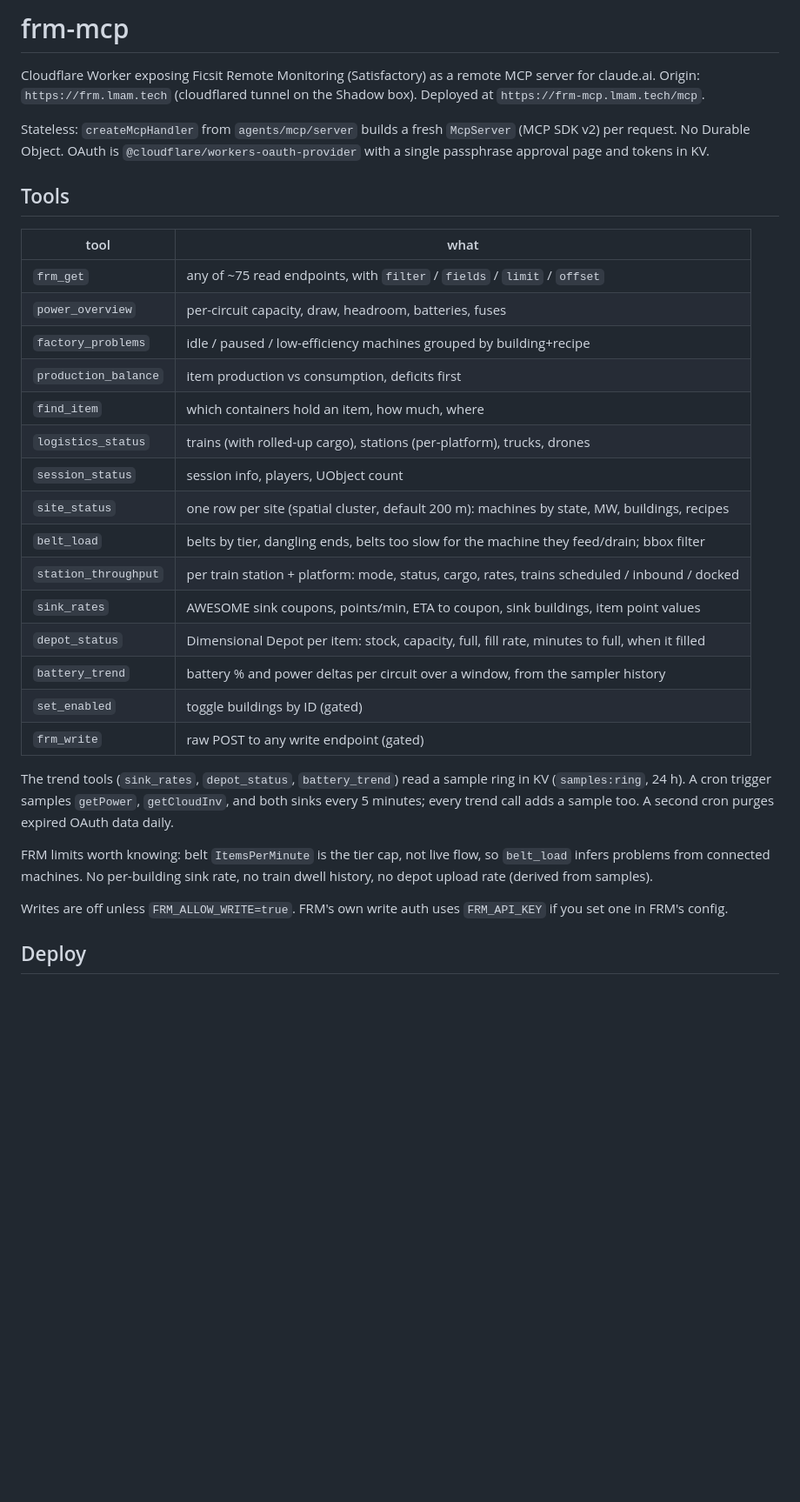
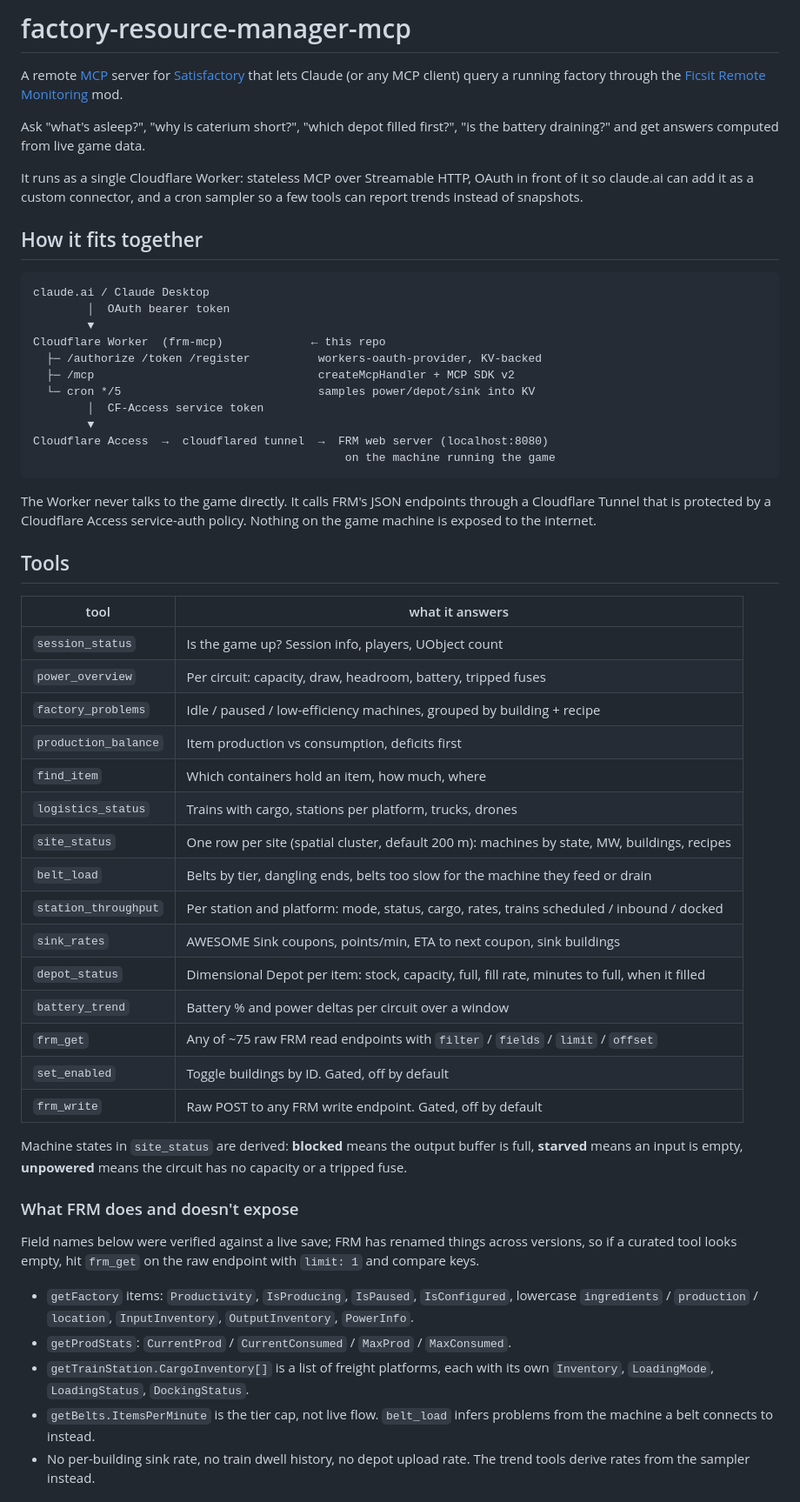
Before and after one commit to MaddisonM79/factory-resource-manager-mcp, a Markdown page: README.md, the part around one of its changes. Shown at 87% size. GitHub-like rendering; blank space fills up the shorter version.

Commit message:
Public README: architecture, tools, deploy guide, security model
Co-Authored-By: Claude Fable 5.1 <noreply@anthropic.com>

````diff
--- a/README.md
+++ b/README.md
@@ -1,45 +1,75 @@
-# frm-mcp
+# factory-resource-manager-mcp
 
-Cloudflare Worker exposing Ficsit Remote Monitoring (Satisfactory) as a remote
-MCP server for claude.ai. Origin: `https://frm.lmam.tech` (cloudflared tunnel
-on the Shadow box). Deployed at `https://frm-mcp.lmam.tech/mcp`.
+A remote [MCP](https://modelcontextprotocol.io) server for
+[Satisfactory](https://www.satisfactorygame.com/) that lets Claude (or any MCP
+client) query a running factory through the
+[Ficsit Remote Monitoring](https://ficsit.app/mod/FicsitRemoteMonitoring) mod.
 
-Stateless: `createMcpHandler` from `agents/mcp/server` builds a fresh
-`McpServer` (MCP SDK v2) per request. No Durable Object. OAuth is
-`@cloudflare/workers-oauth-provider` with a single passphrase approval page and
-tokens in KV.
+Ask "what's asleep?", "why is caterium short?", "which depot filled first?",
+"is the battery draining?" and get answers computed from live game data.
+
+It runs as a single Cloudflare Worker: stateless MCP over Streamable HTTP,
+OAuth in front of it so claude.ai can add it as a custom connector, and a
+cron sampler so a few tools can report trends instead of snapshots.
+
+## How it fits together
+
+```
+claude.ai / Claude Desktop
+        │  OAuth bearer token
+        ▼
+Cloudflare Worker  (frm-mcp)             ← this repo
+  ├─ /authorize /token /register          workers-oauth-provider, KV-backed
+  ├─ /mcp                                 createMcpHandler + MCP SDK v2
+  └─ cron */5                             samples power/depot/sink into KV
+        │  CF-Access service token
+        ▼
+Cloudflare Access  →  cloudflared tunnel  →  FRM web server (localhost:8080)
+                                              on the machine running the game
+```
+
+The Worker never talks to the game directly. It calls FRM's JSON endpoints
+through a Cloudflare Tunnel that is protected by a Cloudflare Access
+service-auth policy. Nothing on the game machine is exposed to the internet.
 
 ## Tools
 
-| tool | what |
+| tool | what it answers |
 |---|---|
-| `frm_get` | any of ~75 read endpoints, with `filter` / `fields` / `limit` / `offset` |
-| `power_overview` | per-circuit capacity, draw, headroom, batteries, fuses |
-| `factory_problems` | idle / paused / low-efficiency machines grouped by building+recipe |
-| `production_balance` | item production vs consumption, deficits first |
-| `find_item` | which containers hold an item, how much, where |
-| `logistics_status` | trains (with rolled-up cargo), stations (per-platform), trucks, drones |
-| `session_status` | session info, players, UObject count |
-| `site_status` | one row per site (spatial cluster, default 200 m): machines by state, MW, buildings, recipes |
-| `belt_load` | belts by tier, dangling ends, belts too slow for the machine they feed/drain; bbox filter |
-| `station_throughput` | per train station + platform: mode, status, cargo, rates, trains scheduled / inbound / docked |
-| `sink_rates` | AWESOME sink coupons, points/min, ETA to coupon, sink buildings, item point values |
+| `session_status` | Is the game up? Session info, players, UObject count |
+| `power_overview` | Per circuit: capacity, draw, headroom, battery, tripped fuses |
+| `factory_problems` | Idle / paused / low-efficiency machines, grouped by building + recipe |
+| `production_balance` | Item production vs consumption, deficits first |
+| `find_item` | Which containers hold an item, how much, where |
+| `logistics_status` | Trains with cargo, stations per platform, trucks, drones |
+| `site_status` | One row per site (spatial cluster, default 200 m): machines by state, MW, buildings, recipes |
+| `belt_load` | Belts by tier, dangling ends, belts too slow for the machine they feed or drain |
+| `station_throughput` | Per station and platform: mode, status, cargo, rates, trains scheduled / inbound / docked |
+| `sink_rates` | AWESOME Sink coupons, points/min, ETA to next coupon, sink buildings |
 | `depot_status` | Dimensional Depot per item: stock, capacity, full, fill rate, minutes to full, when it filled |
-| `battery_trend` | battery % and power deltas per circuit over a window, from the sampler history |
-| `set_enabled` | toggle buildings by ID (gated) |
-| `frm_write` | raw POST to any write endpoint (gated) |
+| `battery_trend` | Battery % and power deltas per circuit over a window |
+| `frm_get` | Any of ~75 raw FRM read endpoints with `filter` / `fields` / `limit` / `offset` |
+| `set_enabled` | Toggle buildings by ID. Gated, off by default |
+| `frm_write` | Raw POST to any FRM write endpoint. Gated, off by default |
 
-The trend tools (`sink_rates`, `depot_status`, `battery_trend`) read a sample
-ring in KV (`samples:ring`, 24 h). A cron trigger samples `getPower`,
-`getCloudInv`, and both sinks every 5 minutes; every trend call adds a sample
-too. A second cron purges expired OAuth data daily.
+Machine states in `site_status` are derived: **blocked** means the output
+buffer is full, **starved** means an input is empty, **unpowered** means the
+circuit has no capacity or a tripped fuse.
 
-FRM limits worth knowing: belt `ItemsPerMinute` is the tier cap, not live
-flow, so `belt_load` infers problems from connected machines. No per-building
-sink rate, no train dwell history, no depot upload rate (derived from samples).
+### What FRM does and doesn't expose
 
-Writes are off unless `FRM_ALLOW_WRITE=true`. FRM's own write auth uses
-`FRM_API_KEY` if you set one in FRM's config.
+Field names below were verified against a live save; FRM has renamed things
+across versions, so if a curated tool looks empty, hit `frm_get` on the raw
+endpoint with `limit: 1` and compare keys.
 
-## Deploy
+- `getFactory` items: `Productivity`, `IsProducing`, `IsPaused`,
+  `IsConfigured`, lowercase `ingredients` / `production` / `location`,
+  `InputInventory`, `OutputInventory`, `PowerInfo`.
+- `getProdStats`: `CurrentProd` / `CurrentConsumed` / `MaxProd` / `MaxConsumed`.
+- `getTrainStation.CargoInventory[]` is a list of freight platforms, each with
+  its own `Inventory`, `LoadingMode`, `LoadingStatus`, `DockingStatus`.
+- `getBelts.ItemsPerMinute` is the tier cap, not live flow. `belt_load`
+  infers problems from the machine a belt connects to instead.
+- No per-building sink rate, no train dwell history, no depot upload rate.
+  The trend tools derive rates from the sampler instead.
 
````
Also changed, not shown: other parts of README.md (+65 -32 lines).
